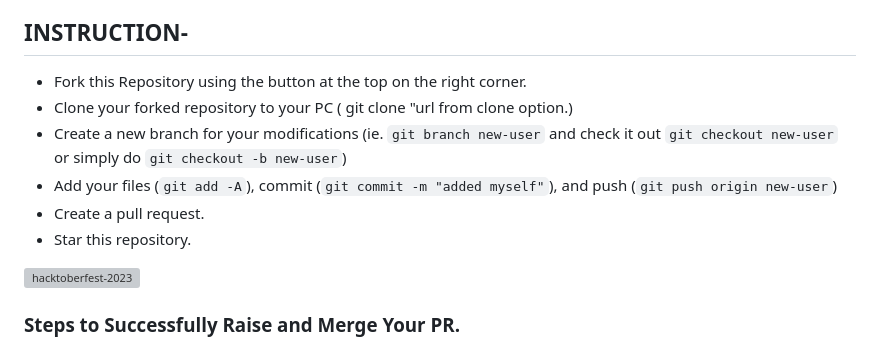
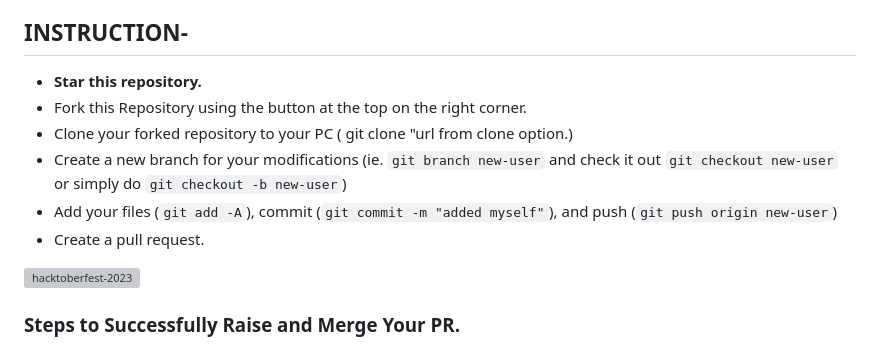
Before and after one commit to RajMalik23/Hacktoberfest, a Markdown page: README.md, the part around the change. Rendered like a GitHub page; grey boxes are pictures that could not be loaded.

```diff
--- a/README.md
+++ b/README.md
@@ -4,12 +4,13 @@ This is an open-source repository that gathers a variety of projects across diff
 
 ## INSTRUCTION-
 
+- **Star this repository.**
 - Fork this Repository using the button at the top on the right corner.
 - Clone your forked repository to your PC ( git clone "url from clone option.)
 - Create a new branch for your modifications (ie. `git branch new-user` and check it out `git checkout new-user` or simply do `git checkout -b new-user`)
 - Add your files (`git add -A`), commit (`git commit -m "added myself"`), and push (`git push origin new-user`)
 - Create a pull request.
-- Star this repository.
+
 
 ![hacktoberfest-2023](https://github.com/RajMalik23/Hacktoberfest2023/assets/147269756/a0173cfe-1e71-45ad-bb7b-bb1f09d9a382)
 
```
